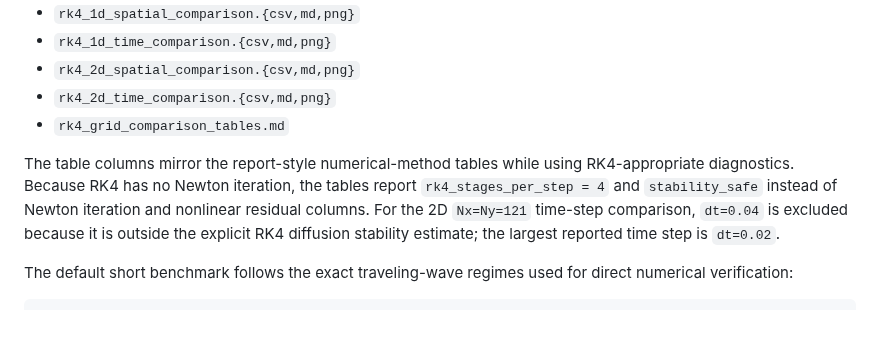
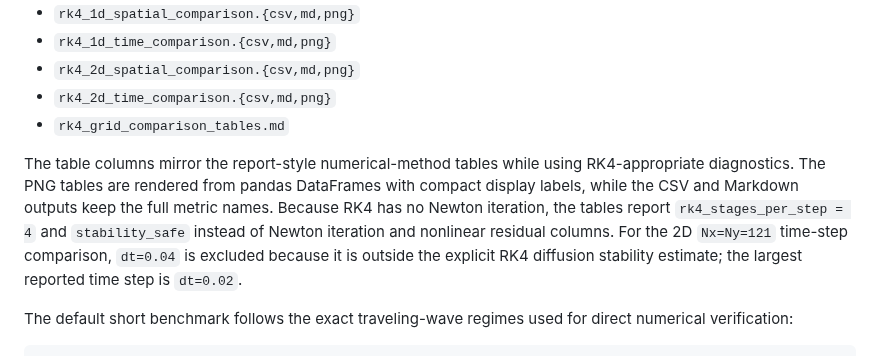
Before and after one commit to rladbsco24/fisher-pinn, a Markdown page: fisher-kpp-rk4/README.md, the part around the change. Drawn GitHub-style; blank space fills up the shorter version.

Commit message:
Fix RK4 table PNG rendering

```diff
--- a/fisher-kpp-rk4/README.md
+++ b/fisher-kpp-rk4/README.md
@@ -82,11 +82,13 @@ This writes RK4-based 1D/2D spatial-grid and time-step comparison tables under
 - `rk4_grid_comparison_tables.md`
 
 The table columns mirror the report-style numerical-method tables while using
-RK4-appropriate diagnostics. Because RK4 has no Newton iteration, the tables
-report `rk4_stages_per_step = 4` and `stability_safe` instead of Newton
-iteration and nonlinear residual columns. For the 2D `Nx=Ny=121` time-step
-comparison, `dt=0.04` is excluded because it is outside the explicit RK4
-diffusion stability estimate; the largest reported time step is `dt=0.02`.
+RK4-appropriate diagnostics. The PNG tables are rendered from pandas
+DataFrames with compact display labels, while the CSV and Markdown outputs keep
+the full metric names. Because RK4 has no Newton iteration, the tables report
+`rk4_stages_per_step = 4` and `stability_safe` instead of Newton iteration and
+nonlinear residual columns. For the 2D `Nx=Ny=121` time-step comparison,
+`dt=0.04` is excluded because it is outside the explicit RK4 diffusion stability
+estimate; the largest reported time step is `dt=0.02`.
 
 The default short benchmark follows the exact traveling-wave regimes used for
 direct numerical verification:
```
Also changed, not shown: docs/figure_previews/rk4_table_1d_spatial_comparison.png, docs/figure_previews/rk4_table_1d_time_comparison.png, docs/figure_previews/rk4_table_2d_spatial_comparison.png, docs/figure_previews/rk4_table_2d_time_comparison.png, 2 other files.
